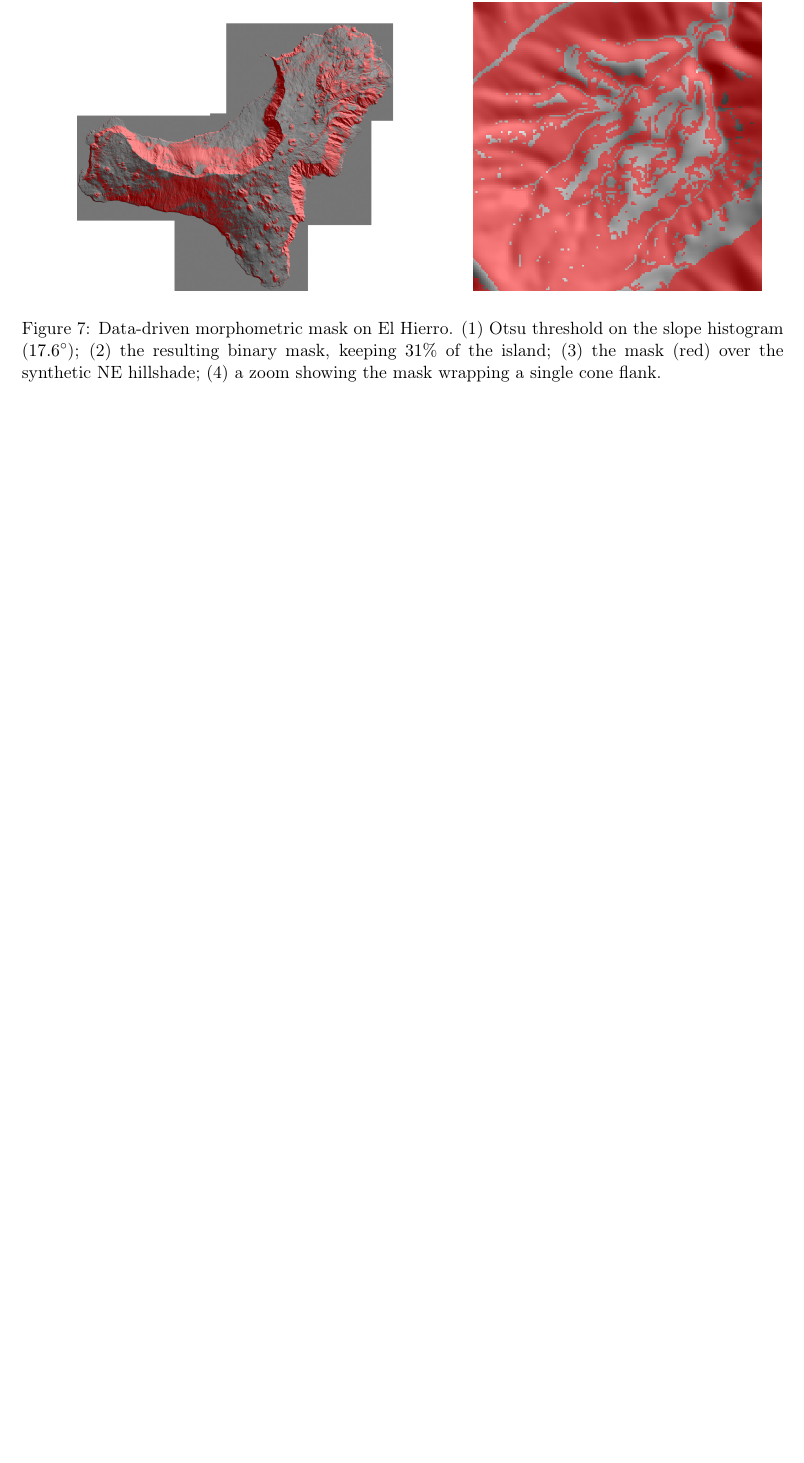
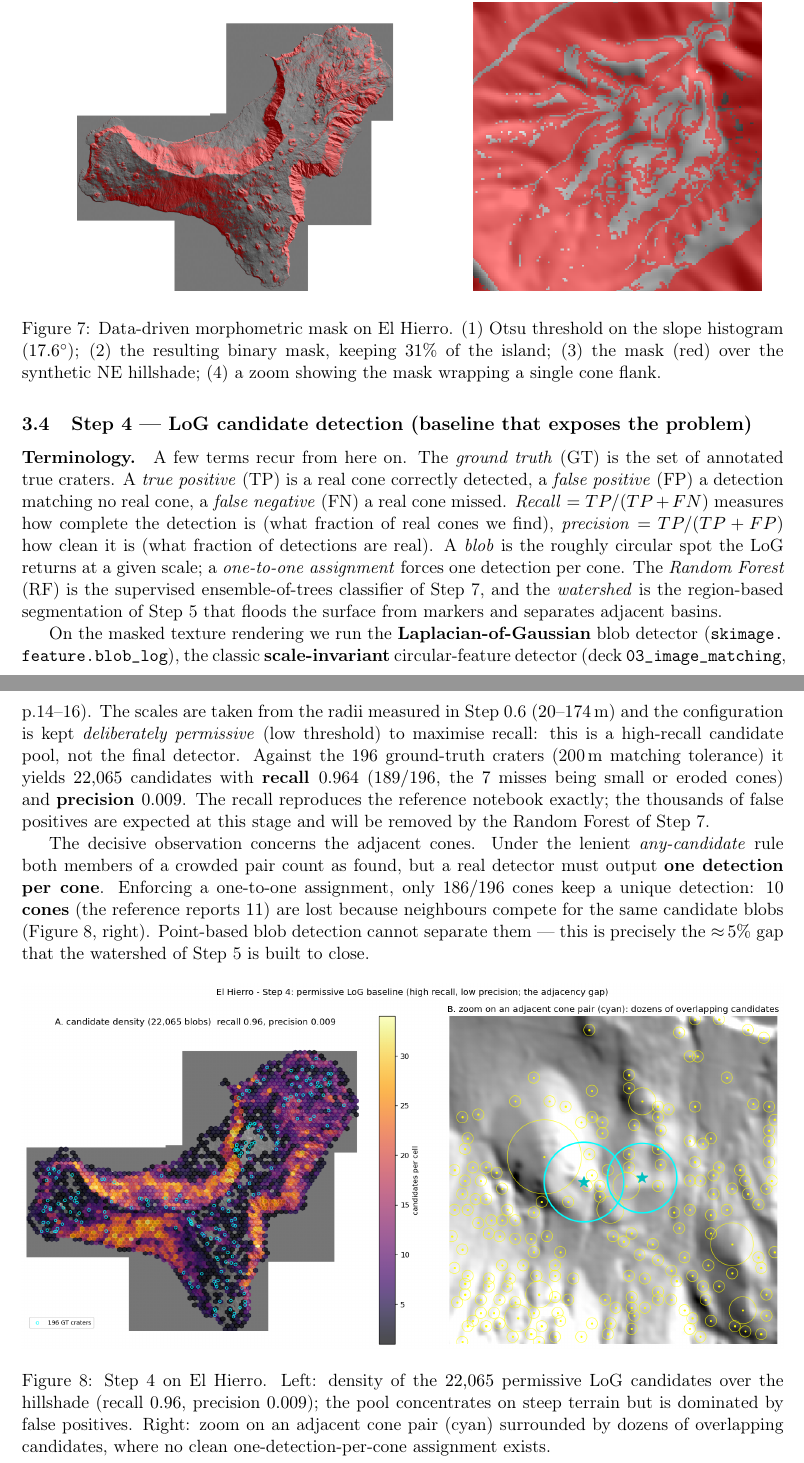
Before and after one commit to Diego-Chiola/Computational-Vision, a LaTeX document (Final Project/Latex/main.tex): part of page 8 of 8 before the commit and two parts of pages 9 and 10 of 10 after it, the two joined at a grey line, cut so that both start at the same text, the shorter picture padded with empty space. Compiled offline with pdfLaTeX.

Commit message:
Add Step 4 (LoG baseline) + refactor the notebook into a reusable cell chain
Step 4 - permissive LoG candidate detection (skimage.feature.blob_log):
- 22,065 candidates, recall 0.964 (189/196), precision 0.009 -> matches the reference
- adjacency gap: under one-to-one assignment only 186/196 keep a unique detection
  (10 cones lost, the reference reports 11) -> motivates the watershed (Step 5)
- runnable cell (real blob_log code, not hardcoded prints) + fig_log.png; PDF section
- terminology glossary (recall/precision/FP/RF/watershed) in notebook and PDF

Refactor - single source of truth, outputs reused downstream:
- one setup cell loads ONCE: dem_h/res_h/transform_h/valid, renders, and the ground
  truth (gt/craters/cen/rad); slope_h, hs_ne, mask each produced once and reused
- removes the 6x shapefile reloads and repeated centroid/radius recomputation
  (also fixes the latent NaN-radius divergence behind the 4-vs-5 pairs mismatch)
- whole notebook re-executed top-to-bottom (nbconvert): all numbers identical

PDF: pin figures with float [H], add terminology, fix margin overflows
(emergencystretch + \allowbreak). Project-Steps.md: Step 4 marked done.

Co-Authored-By: Claude Opus 4.8 <noreply@anthropic.com>

```diff
--- a/Final Project/Latex/main.tex
+++ b/Final Project/Latex/main.tex
@@ -5,6 +5,8 @@
 \usepackage{amsmath}
 \usepackage{array}
 \usepackage{graphicx}
+\usepackage{float}     % enables [H] to pin each figure exactly where it is written
+\emergencystretch=2em  % avoid text overflowing the right margin (long \texttt / inline math)
 
 \title{Automatic Detection of Scoria Cones from DEMs}
 \author{Gabriele Berruti (4791919)\\Computational Vision --- University of Genoa}
@@ -266,4 +268,44 @@ over the synthetic NE hillshade; (4) a zoom showing the mask wrapping a single c
 \label{fig:mask}
 \end{figure}
 
+\subsection{Step 4 --- LoG candidate detection (baseline that exposes the problem)}
+\paragraph{Terminology.} A few terms recur from here on. The \emph{ground truth} (GT) is the set of
+annotated true craters. A \emph{true positive} (TP) is a real cone correctly detected, a
+\emph{false positive} (FP) a detection matching no real cone, a \emph{false negative} (FN) a real
+cone missed. \emph{Recall} $=TP/(TP+FN)$ measures how complete the detection is (what fraction of
+real cones we find), \emph{precision} $=TP/(TP+FP)$ how clean it is (what fraction of detections are
+real). A \emph{blob} is the roughly circular spot the LoG returns at a given scale; a
+\emph{one-to-one assignment} forces one detection per cone. The \emph{Random Forest} (RF) is the
+supervised ensemble-of-trees classifier of Step~7, and the \emph{watershed} is the region-based
+segmentation of Step~5 that floods the surface from markers and separates adjacent basins.
+
+On the masked texture rendering we run the \textbf{Laplacian-of-Gaussian} blob detector
+(\texttt{skimage.\allowbreak feature.\allowbreak blob\_log}), the classic \textbf{scale-invariant} circular-feature
+detector (deck \texttt{03\_image\_matching}, p.14--16). The scales are taken from the radii
+measured in Step~0.6 ($20$--$174$\,m) and the configuration is kept \emph{deliberately
+permissive} (low threshold) to maximise recall: this is a high-recall candidate pool, not the
+final detector. Against the $196$ ground-truth craters (200\,m matching tolerance) it yields
+$22{,}065$ candidates with \textbf{recall $0.964$} ($189/196$, the $7$ misses being small or
+eroded cones) and \textbf{precision $0.009$}. The recall reproduces the reference notebook
+exactly; the thousands of false positives are expected at this stage and will be removed by the
+Random Forest of Step~7.
+
+The decisive observation concerns the adjacent cones. Under the lenient \emph{any-candidate}
+rule both members of a crowded pair count as found, but a real detector must output \textbf{one
+detection per cone}. Enforcing a one-to-one assignment, only $186/196$ cones keep a unique
+detection: \textbf{$10$ cones} (the reference reports $11$) are lost because neighbours compete
+for the same candidate blobs (Figure~\ref{fig:log}, right). Point-based blob detection cannot
+separate them --- this is precisely the $\approx$\,$5\%$ gap that the watershed of Step~5 is
+built to close.
+
+\begin{figure}[H]
+\centering
+\includegraphics[width=\textwidth]{figures/fig_log.png}
+\caption{Step~4 on El Hierro. Left: density of the $22{,}065$ permissive LoG candidates over the
+hillshade (recall $0.96$, precision $0.009$); the pool concentrates on steep terrain but is
+dominated by false positives. Right: zoom on an adjacent cone pair (cyan) surrounded by dozens of
+overlapping candidates, where no clean one-detection-per-cone assignment exists.}
+\label{fig:log}
+\end{figure}
+
 \end{document}
```
Also changed, not shown: Final Project/Project-Steps.md (+9 -3 lines), Final Project/Latex/figures/fig_log.png (added), Final Project/Latex/figures/fig_steerable.png, Final Project/Latex/main.tex (16 more changed lines), 2 other files.
